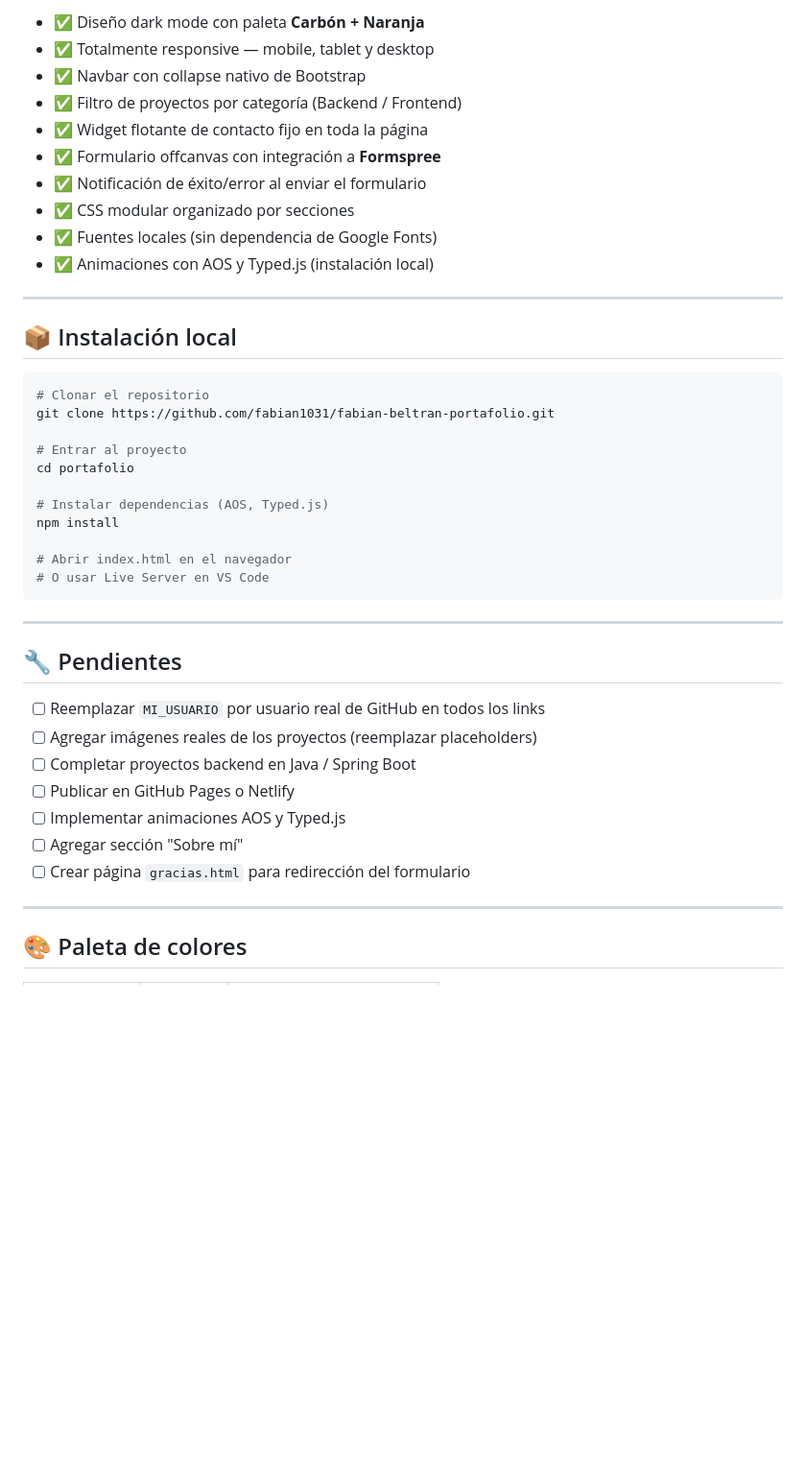
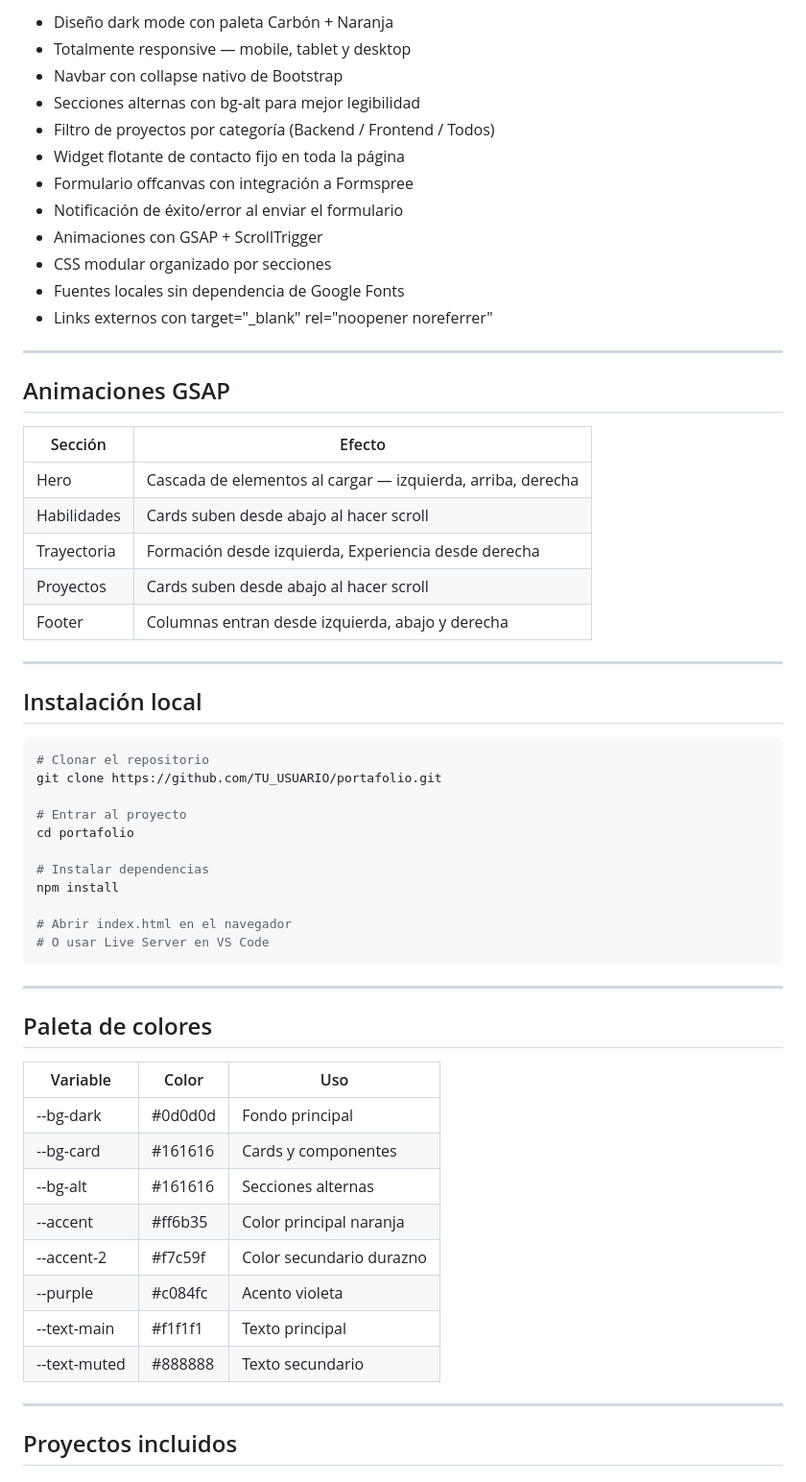
Before and after one commit to fabian1031/fabian-beltran-portafolio, a Markdown page: readme.md, the part around one of its changes. Shown at 96% size. Rendered like a GitHub page; blank space fills up the shorter version.

Commit message:
uodate readme

````diff
--- a/readme.md
+++ b/readme.md
@@ -79,27 +78,41 @@ FABIAN-BELTRAN/
 
-- ✅ Diseño dark mode con paleta **Carbón + Naranja**
-- ✅ Totalmente responsive — mobile, tablet y desktop
-- ✅ Navbar con collapse nativo de Bootstrap
-- ✅ Filtro de proyectos por categoría (Backend / Frontend)
-- ✅ Widget flotante de contacto fijo en toda la página
-- ✅ Formulario offcanvas con integración a **Formspree**
-- ✅ Notificación de éxito/error al enviar el formulario
-- ✅ CSS modular organizado por secciones
-- ✅ Fuentes locales (sin dependencia de Google Fonts)
-- ✅ Animaciones con AOS y Typed.js (instalación local)
+- Diseño dark mode con paleta Carbón + Naranja
+- Totalmente responsive — mobile, tablet y desktop
+- Navbar con collapse nativo de Bootstrap
+- Secciones alternas con bg-alt para mejor legibilidad
+- Filtro de proyectos por categoría (Backend / Frontend / Todos)
+- Widget flotante de contacto fijo en toda la página
+- Formulario offcanvas con integración a Formspree
+- Notificación de éxito/error al enviar el formulario
+- Animaciones con GSAP + ScrollTrigger
+- CSS modular organizado por secciones
+- Fuentes locales sin dependencia de Google Fonts
+- Links externos con target="_blank" rel="noopener noreferrer"
 
 ---
 
-## 📦 Instalación local
+## Animaciones GSAP
+
+| Sección | Efecto |
+|---------|--------|
+| Hero | Cascada de elementos al cargar — izquierda, arriba, derecha |
+| Habilidades | Cards suben desde abajo al hacer scroll |
+| Trayectoria | Formación desde izquierda, Experiencia desde derecha |
+| Proyectos | Cards suben desde abajo al hacer scroll |
+| Footer | Columnas entran desde izquierda, abajo y derecha |
+
+---
+
+## Instalación local
 
 ```bash
 # Clonar el repositorio
-git clone https://github.com/fabian1031/fabian-beltran-portafolio.git
+git clone https://github.com/TU_USUARIO/portafolio.git
 
 # Entrar al proyecto
 cd portafolio
 
-# Instalar dependencias (AOS, Typed.js)
+# Instalar dependencias
 npm install
 
 # Abrir index.html en el navegador
@@ -108,17 +121,20 @@ npm install
 
 ---
 
-## 🔧 Pendientes
+## Paleta de colores
 
-- [ ] Reemplazar `MI_USUARIO` por usuario real de GitHub en todos los links
-- [ ] Agregar imágenes reales de los proyectos (reemplazar placeholders)
-- [ ] Completar proyectos backend en Java / Spring Boot
-- [ ] Publicar en GitHub Pages o Netlify
-- [ ] Implementar animaciones AOS y Typed.js
-- [ ] Agregar sección "Sobre mí"
-- [ ] Crear página `gracias.html` para redirección del formulario
+| Variable | Color | Uso |
+|----------|-------|-----|
+| --bg-dark | #0d0d0d | Fondo principal |
+| --bg-card | #161616 | Cards y componentes |
+| --bg-alt | #161616 | Secciones alternas |
+| --accent | #ff6b35 | Color principal naranja |
+| --accent-2 | #f7c59f | Color secundario durazno |
+| --purple | #c084fc | Acento violeta |
+| --text-main | #f1f1f1 | Texto principal |
+| --text-muted | #888888 | Texto secundario |
 
 ---
 
-## 🎨 Paleta de colores
+## Proyectos incluidos
 
````
Also changed, not shown: other parts of readme.md (+51 -46 lines).
